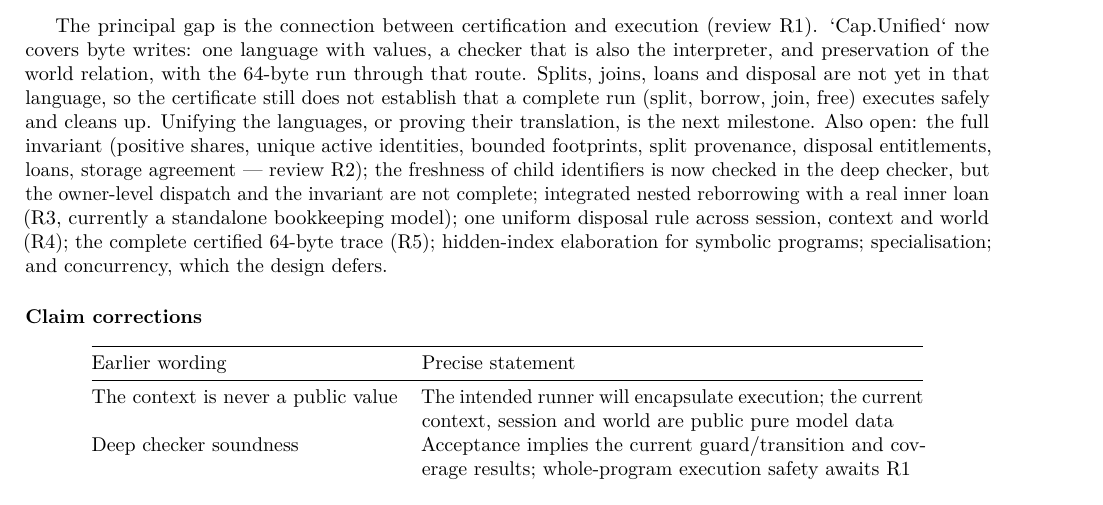
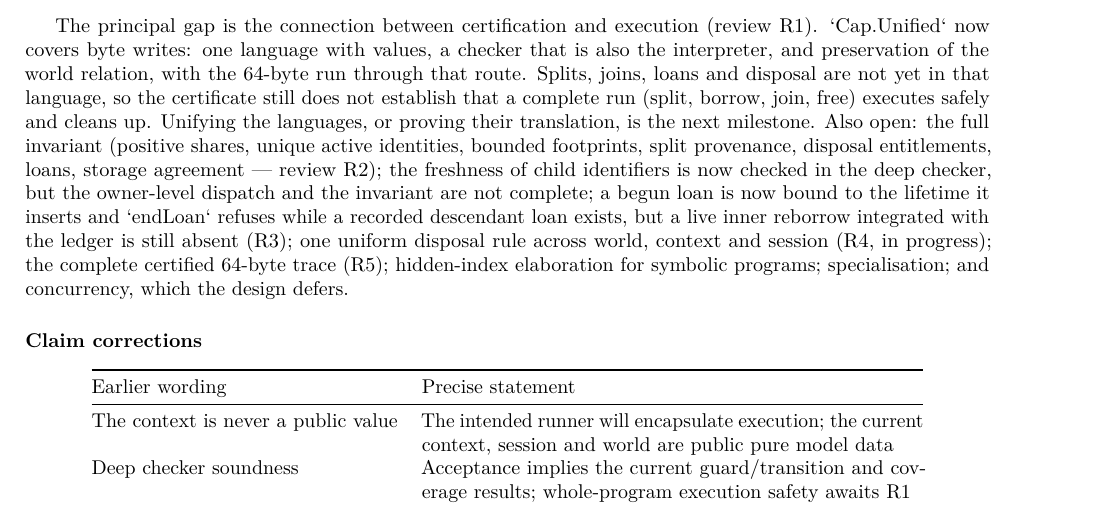
Before and after one commit to scidonia/ownership, a LaTeX document (report/capability-report.tex): part of page 6 of 7, cut so that both start at the same text. Compiled offline with pdfLaTeX.

Commit message:
Reflect the loan gates in the report's open items
A begun loan is bound to its lifetime and endLoan refuses live descendants; a live inner reborrow integrated with the ledger remains open.

```diff
--- a/report/capability-report.tex
+++ b/report/capability-report.tex
@@ -513,9 +513,11 @@ their translation, is the next milestone. Also open: the full invariant (positiv
 shares, unique active identities, bounded footprints, split provenance, disposal
 entitlements, loans, storage agreement --- review R2); the freshness of child
 identifiers is now checked in the deep checker, but the owner-level dispatch and
-the invariant are not complete; integrated nested reborrowing with a real inner
-loan (R3, currently a standalone bookkeeping model); one uniform disposal rule
-across session, context and world (R4); the complete certified 64-byte trace (R5);
+the invariant are not complete; a begun loan is now bound to the lifetime it
+inserts and `endLoan` refuses while a recorded descendant loan exists, but a live
+inner reborrow integrated with the ledger is still absent (R3); one uniform
+disposal rule across world, context and session (R4, in progress); the complete
+certified 64-byte trace (R5);
 hidden-index elaboration for symbolic programs; specialisation; and concurrency,
 which the design defers.
 
```
Also changed, not shown: report/capability-report.pdf.
